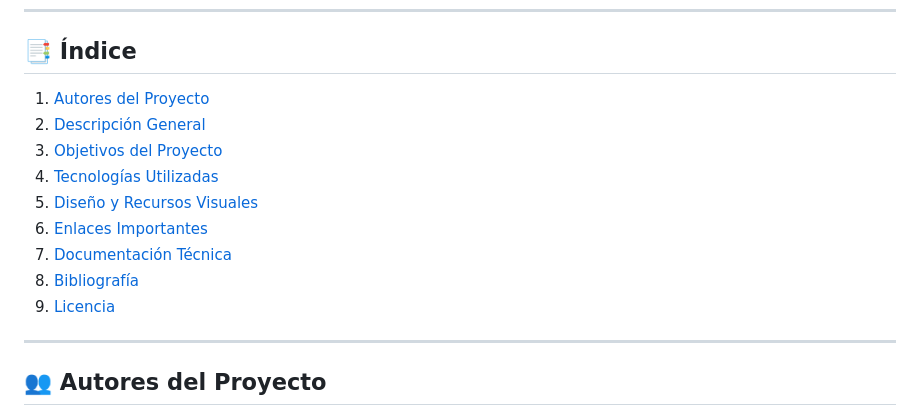
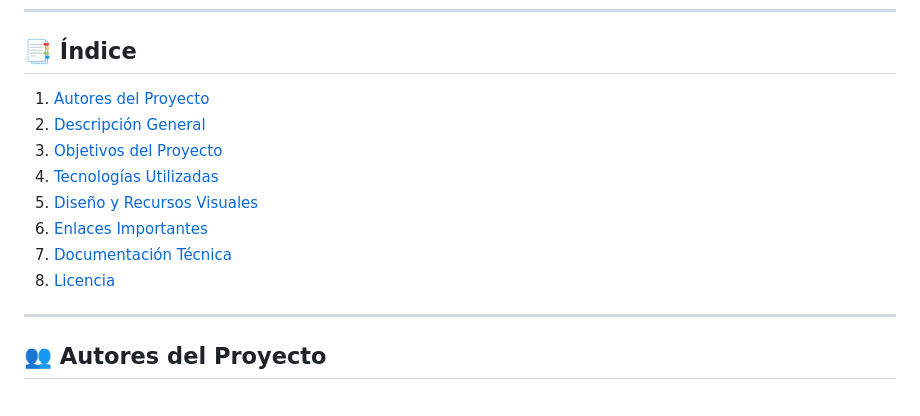
Before and after one commit to HealthTuring/HealthTuring, a Markdown page: README.md, the part around the change. GitHub-like rendering.

```diff
--- a/README.md
+++ b/README.md
@@ -8,15 +8,15 @@ HealthTuring es una aplicación web diseñada para gestionar información médic
 
 ## 📑 Índice
 
-1. [Autores del Proyecto](#autores-del-proyecto)
-2. [Descripción General](#descripción-general)
-3. [Objetivos del Proyecto](#objetivos-del-proyecto)
-4. [Tecnologías Utilizadas](#tecnologías-utilizadas)
-5. [Diseño y Recursos Visuales](#diseño-y-recursos-visuales)
-6. [Enlaces Importantes](#enlaces-importantes)
-7. [Documentación Técnica](#documentación-técnica)
-8. [Bibliografía](#bibliografía)
-9. [Licencia](#licencia)
+1. [Autores del Proyecto](#-autores-del-proyecto)
+2. [Descripción General](#-descripción-general)
+3. [Objetivos del Proyecto](#-objetivos-del-proyecto)
+4. [Tecnologías Utilizadas](#-tecnologías-utilizadas)
+5. [Diseño y Recursos Visuales](#-diseño-y-recursos-visuales)
+6. [Enlaces Importantes](#-enlaces-importantes)
+7. [Documentación Técnica](#-documentación-técnica)
+8. [Licencia](#-licencia)
+
 
 ---
 
```
